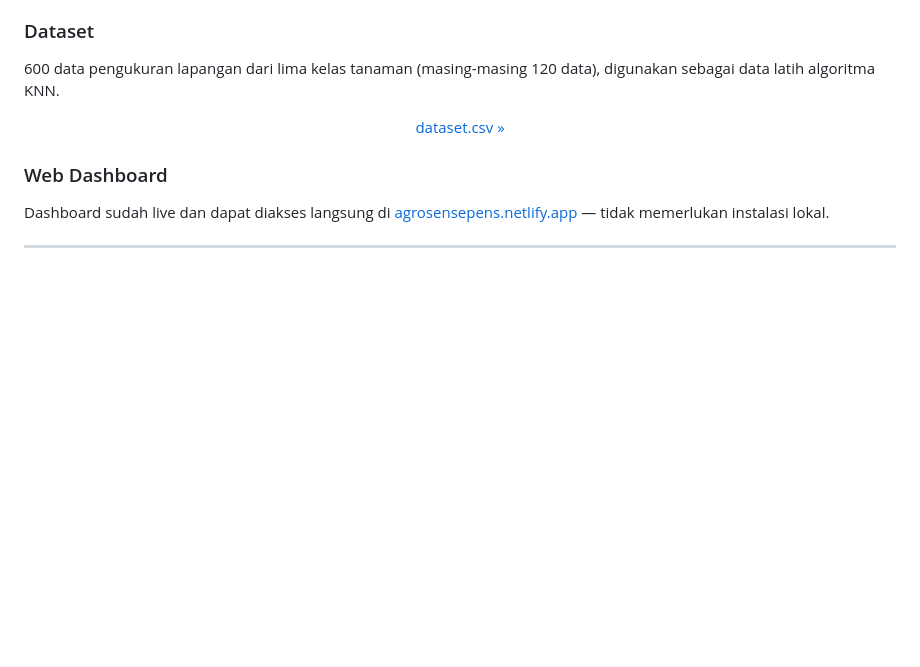
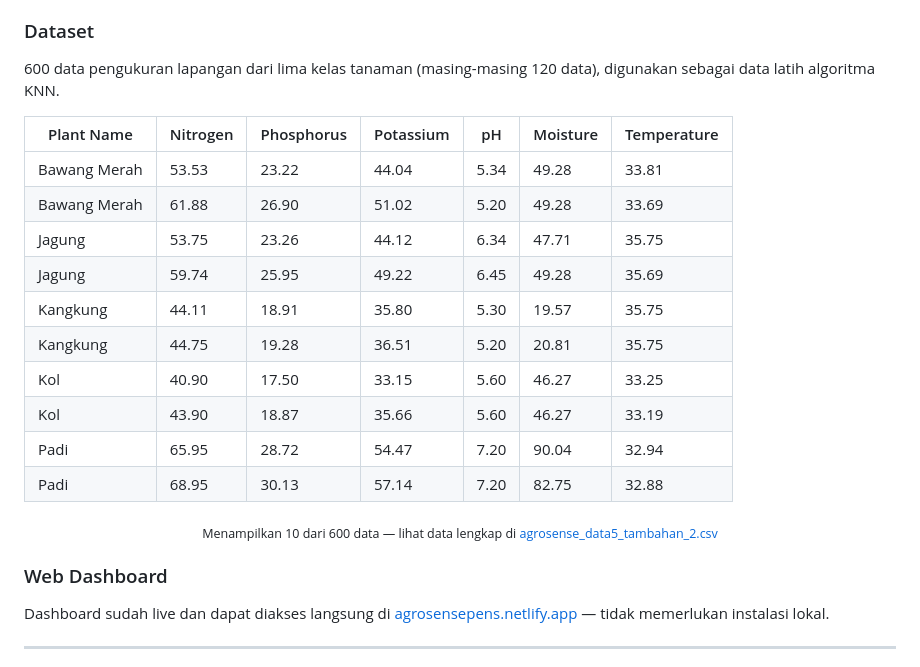
Before and after one commit to AdibTantowi/AgroSense, a Markdown page: readme.md, the part around the change. Drawn GitHub-style; blank space fills up the shorter version.

Commit message:
Add plant nutrient data table to README
Added a table with plant nutrient data and updated the README to include a link to the complete dataset.

```diff
--- a/readme.md
+++ b/readme.md
@@ -171,7 +171,20 @@ Evaluasi difokuskan pada dua hal: menentukan nilai K yang paling optimal, dan me
 
 600 data pengukuran lapangan dari lima kelas tanaman (masing-masing 120 data), digunakan sebagai data latih algoritma KNN.
 
-<p align="center"><a href="./dataset.csv">dataset.csv »</a></p>
+| Plant Name | Nitrogen | Phosphorus | Potassium | pH | Moisture | Temperature |
+|---|---|---|---|---|---|---|
+| Bawang Merah | 53.53 | 23.22 | 44.04 | 5.34 | 49.28 | 33.81 |
+| Bawang Merah | 61.88 | 26.90 | 51.02 | 5.20 | 49.28 | 33.69 |
+| Jagung | 53.75 | 23.26 | 44.12 | 6.34 | 47.71 | 35.75 |
+| Jagung | 59.74 | 25.95 | 49.22 | 6.45 | 49.28 | 35.69 |
+| Kangkung | 44.11 | 18.91 | 35.80 | 5.30 | 19.57 | 35.75 |
+| Kangkung | 44.75 | 19.28 | 36.51 | 5.20 | 20.81 | 35.75 |
+| Kol | 40.90 | 17.50 | 33.15 | 5.60 | 46.27 | 33.25 |
+| Kol | 43.90 | 18.87 | 35.66 | 5.60 | 46.27 | 33.19 |
+| Padi | 65.95 | 28.72 | 54.47 | 7.20 | 90.04 | 32.94 |
+| Padi | 68.95 | 30.13 | 57.14 | 7.20 | 82.75 | 32.88 |
+
+<p align="center"><sub>Menampilkan 10 dari 600 data — lihat data lengkap di <a href="./agrosense_data5_tambahan_2.csv">agrosense_data5_tambahan_2.csv</a></sub></p>
 
 ### Web Dashboard
 
```
